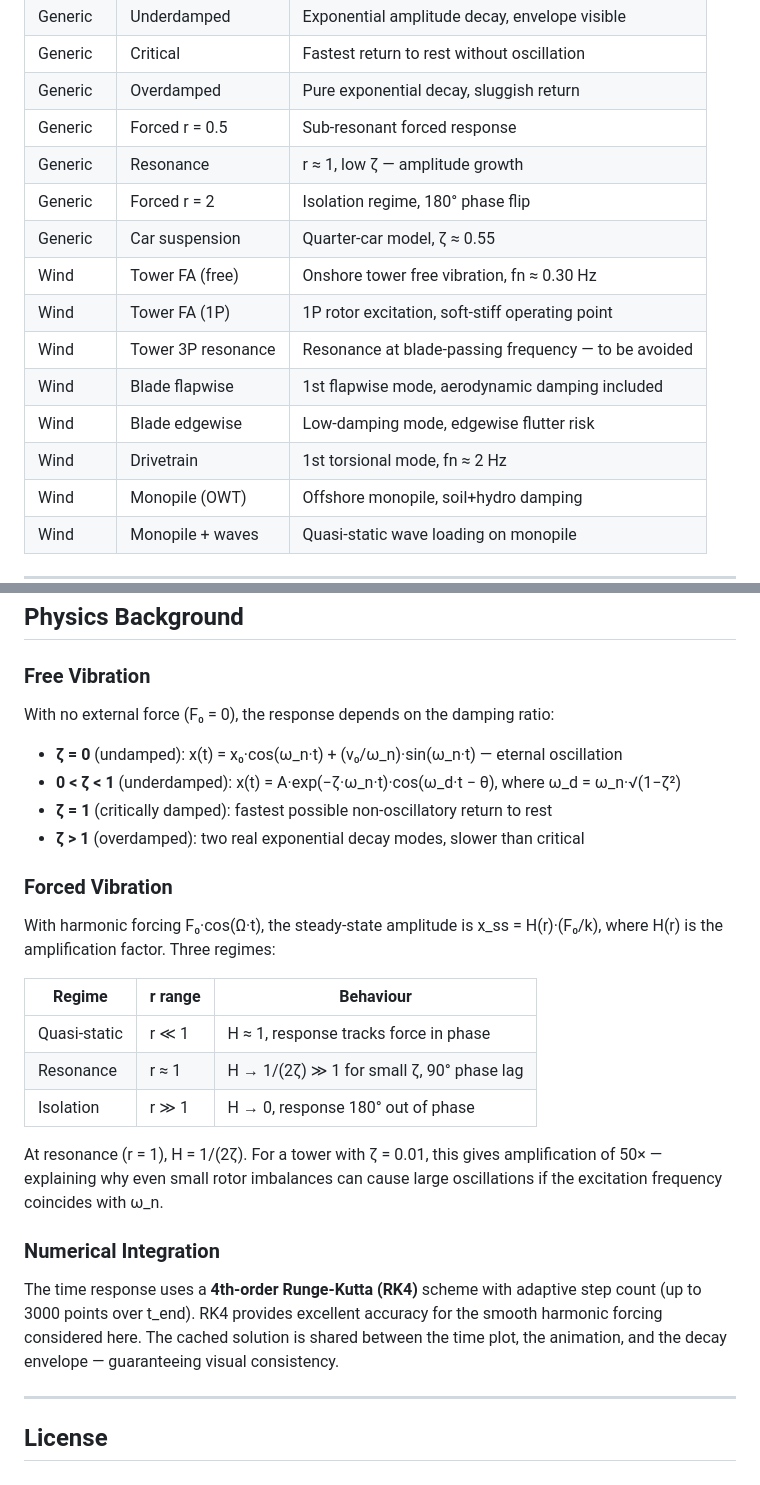
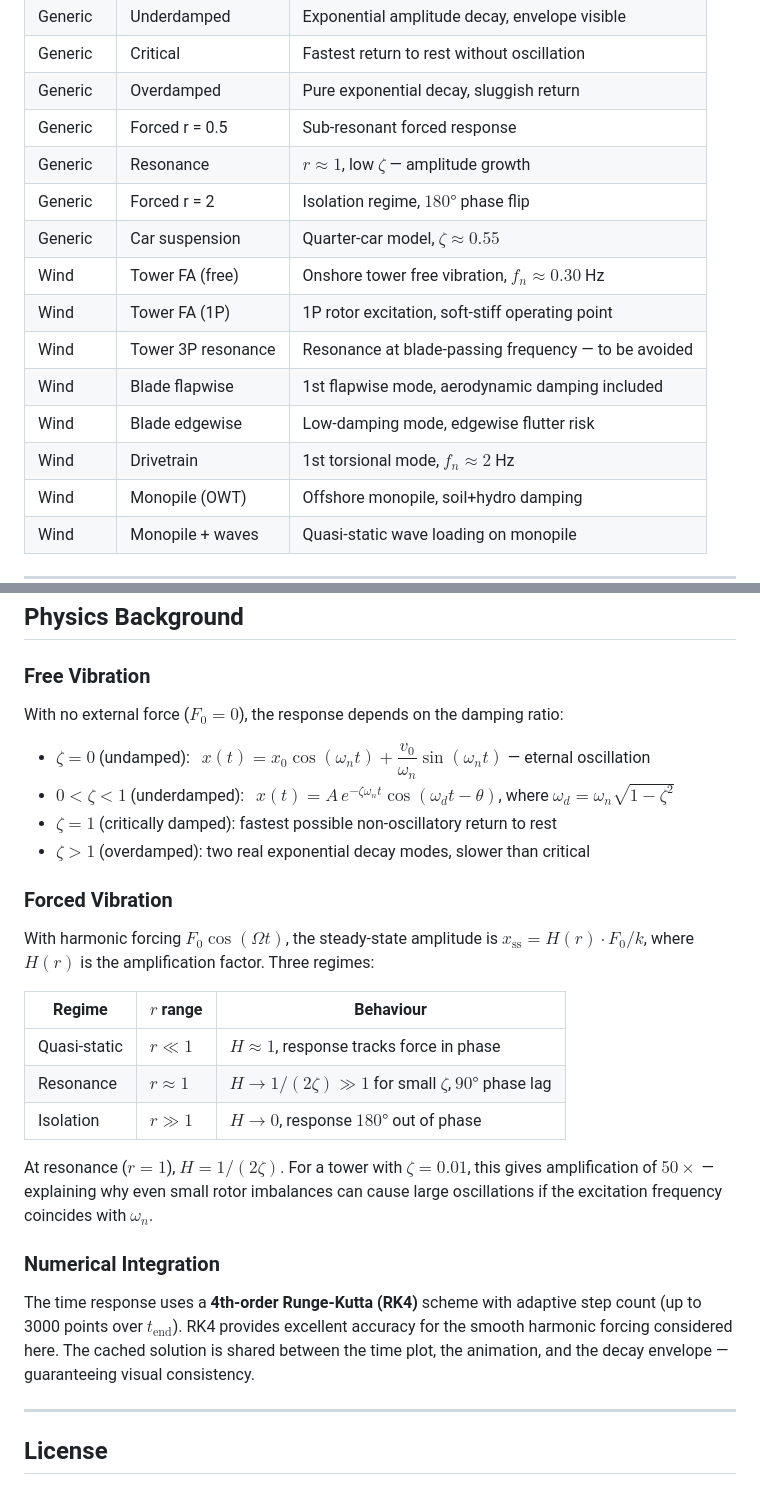
Before and after one commit to IWES-LUH/sdof_dynamics, a Markdown page: README.md, 2 parts joined by grey strips. GitHub-like rendering.

```diff
--- a/README.md
+++ b/README.md
@@ -142,15 +136,15 @@ Sixteen one-click presets spanning generic dynamics and real wind energy compone
 | Generic | Critical | Fastest return to rest without oscillation |
 | Generic | Overdamped | Pure exponential decay, sluggish return |
 | Generic | Forced r = 0.5 | Sub-resonant forced response |
-| Generic | Resonance | r ≈ 1, low ζ — amplitude growth |
-| Generic | Forced r = 2 | Isolation regime, 180° phase flip |
-| Generic | Car suspension | Quarter-car model, ζ ≈ 0.55 |
-| Wind | Tower FA (free) | Onshore tower free vibration, fn ≈ 0.30 Hz |
+| Generic | Resonance | $r \approx 1$, low $\zeta$ — amplitude growth |
+| Generic | Forced r = 2 | Isolation regime, $180°$ phase flip |
+| Generic | Car suspension | Quarter-car model, $\zeta \approx 0.55$ |
+| Wind | Tower FA (free) | Onshore tower free vibration, $f_n \approx 0.30$ Hz |
 | Wind | Tower FA (1P) | 1P rotor excitation, soft-stiff operating point |
 | Wind | Tower 3P resonance | Resonance at blade-passing frequency — to be avoided |
 | Wind | Blade flapwise | 1st flapwise mode, aerodynamic damping included |
 | Wind | Blade edgewise | Low-damping mode, edgewise flutter risk |
-| Wind | Drivetrain | 1st torsional mode, fn ≈ 2 Hz |
+| Wind | Drivetrain | 1st torsional mode, $f_n \approx 2$ Hz |
 | Wind | Monopile (OWT) | Offshore monopile, soil+hydro damping |
 | Wind | Monopile + waves | Quasi-static wave loading on monopile |
 
@@ -233,28 +227,28 @@ sdof_dynamics/
 
 ### Free Vibration
 
-With no external force (F₀ = 0), the response depends on the damping ratio:
+With no external force ($F_0 = 0$), the response depends on the damping ratio:
 
-- **ζ = 0** (undamped): x(t) = x₀·cos(ω_n·t) + (v₀/ω_n)·sin(ω_n·t) — eternal oscillation
-- **0 < ζ < 1** (underdamped): x(t) = A·exp(−ζ·ω_n·t)·cos(ω_d·t − θ), where ω_d = ω_n·√(1−ζ²)
-- **ζ = 1** (critically damped): fastest possible non-oscillatory return to rest
-- **ζ > 1** (overdamped): two real exponential decay modes, slower than critical
+- **$\zeta = 0$** (undamped): &nbsp; $x(t) = x_0\cos(\omega_n t) + \dfrac{v_0}{\omega_n}\sin(\omega_n t)$ — eternal oscillation
+- **$0 < \zeta < 1$** (underdamped): &nbsp; $x(t) = A\,e^{-\zeta\omega_n t}\cos(\omega_d t - \theta)$, where $\omega_d = \omega_n\sqrt{1-\zeta^2}$
+- **$\zeta = 1$** (critically damped): fastest possible non-oscillatory return to rest
+- **$\zeta > 1$** (overdamped): two real exponential decay modes, slower than critical
 
 ### Forced Vibration
 
-With harmonic forcing F₀·cos(Ω·t), the steady-state amplitude is x_ss = H(r)·(F₀/k), where H(r) is the amplification factor. Three regimes:
+With harmonic forcing $F_0\cos(\Omega t)$, the steady-state amplitude is $x_\text{ss} = H(r)\cdot F_0/k$, where $H(r)$ is the amplification factor. Three regimes:
 
-| Regime | r range | Behaviour |
-|--------|---------|-----------|
-| Quasi-static | r ≪ 1 | H ≈ 1, response tracks force in phase |
-| Resonance | r ≈ 1 | H → 1/(2ζ) ≫ 1 for small ζ, 90° phase lag |
-| Isolation | r ≫ 1 | H → 0, response 180° out of phase |
+| Regime | $r$ range | Behaviour |
+|--------|-----------|-----------|
+| Quasi-static | $r \ll 1$ | $H \approx 1$, response tracks force in phase |
+| Resonance | $r \approx 1$ | $H \to 1/(2\zeta) \gg 1$ for small $\zeta$, $90°$ phase lag |
+| Isolation | $r \gg 1$ | $H \to 0$, response $180°$ out of phase |
 
-At resonance (r = 1), H = 1/(2ζ). For a tower with ζ = 0.01, this gives amplification of 50× — explaining why even small rotor imbalances can cause large oscillations if the excitation frequency coincides with ω_n.
+At resonance ($r = 1$), $H = 1/(2\zeta)$. For a tower with $\zeta = 0.01$, this gives amplification of $50\times$ — explaining why even small rotor imbalances can cause large oscillations if the excitation frequency coincides with $\omega_n$.
 
 ### Numerical Integration
 
-The time response uses a **4th-order Runge-Kutta (RK4)** scheme with adaptive step count (up to 3000 points over t_end). RK4 provides excellent accuracy for the smooth harmonic forcing considered here. The cached solution is shared between the time plot, the animation, and the decay envelope — guaranteeing visual consistency.
+The time response uses a **4th-order Runge-Kutta (RK4)** scheme with adaptive step count (up to 3000 points over $t_\text{end}$). RK4 provides excellent accuracy for the smooth harmonic forcing considered here. The cached solution is shared between the time plot, the animation, and the decay envelope — guaranteeing visual consistency.
 
 ---
 
```
Also changed, not shown: other parts of README.md (+26 -32 lines).
